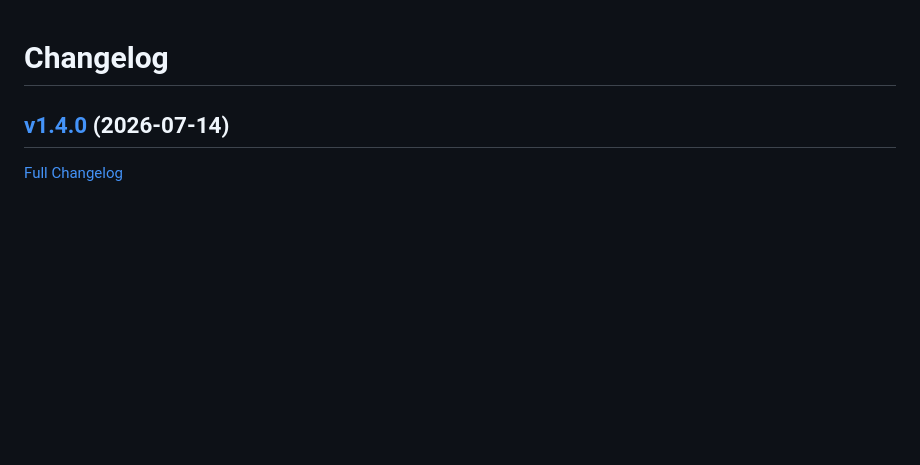
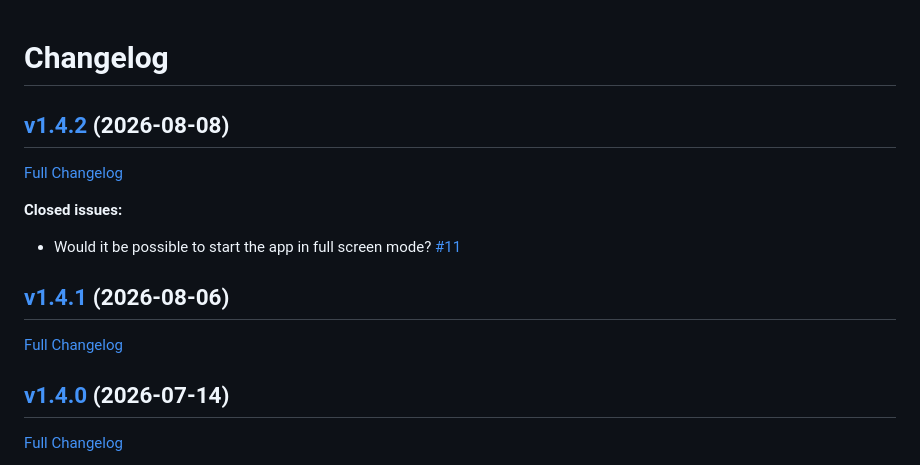
Before and after one commit to ct6502/apple2ts-app, a Markdown page: CHANGELOG.md, the part around the change. GitHub-like rendering; blank space fills up the shorter version.

Commit message:
Update CHANGELOG for v1.4.2

```diff
--- a/CHANGELOG.md
+++ b/CHANGELOG.md
@@ -1,4 +1,16 @@
 # Changelog
+
+## [v1.4.2](https://github.com/ct6502/apple2ts-app/tree/v1.4.2) (2026-08-08)
+
+[Full Changelog](https://github.com/ct6502/apple2ts-app/compare/v1.4.1...v1.4.2)
+
+**Closed issues:**
+
+- Would it be possible to start the app in full screen mode? [\#11](https://github.com/ct6502/apple2ts-app/issues/11)
+
+## [v1.4.1](https://github.com/ct6502/apple2ts-app/tree/v1.4.1) (2026-08-06)
+
+[Full Changelog](https://github.com/ct6502/apple2ts-app/compare/v1.4.0...v1.4.1)
 
 ## [v1.4.0](https://github.com/ct6502/apple2ts-app/tree/v1.4.0) (2026-07-14)
 
```
